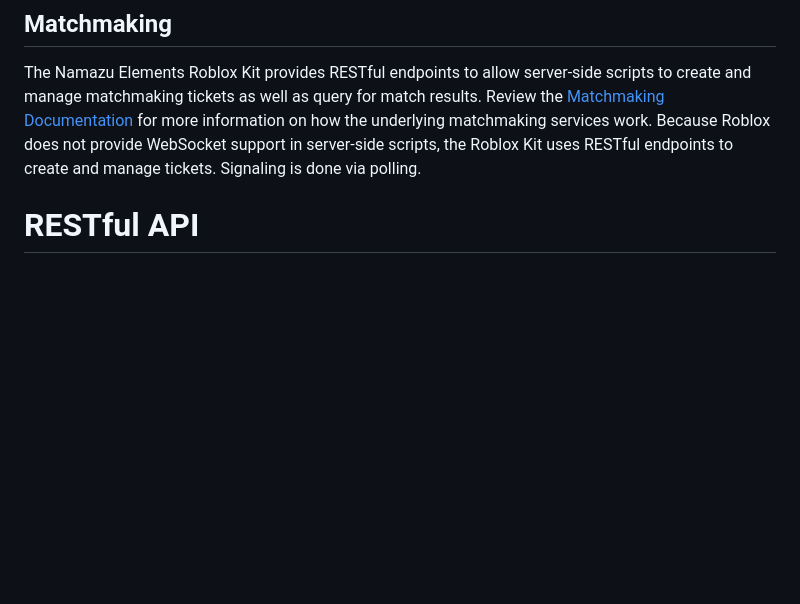
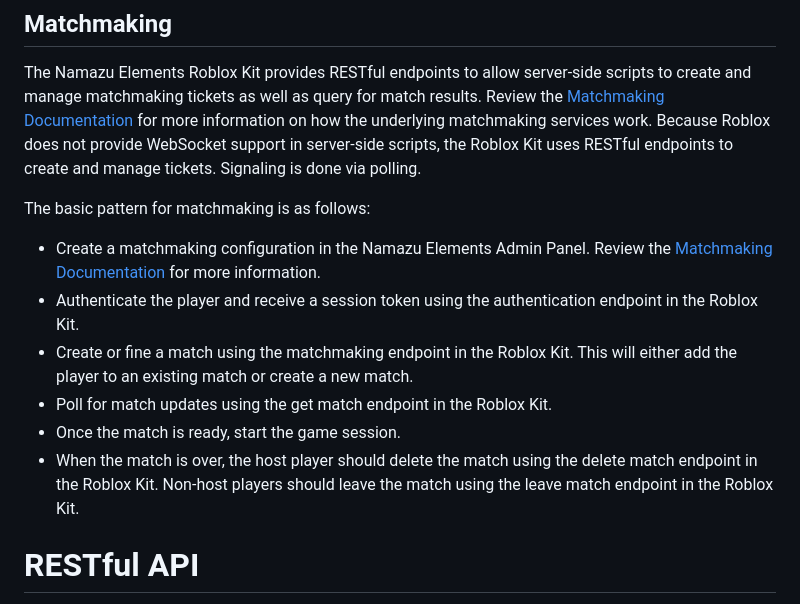
Before and after one commit to NamazuStudios/roblox-kit, a Markdown page: README.md, the part around the change. Rendered like a GitHub page; blank space fills up the shorter version.

Commit message:
Added matchmaking description.

```diff
--- a/README.md
+++ b/README.md
@@ -28,6 +28,14 @@ All operations must work with the [Namazu Elements Security Model](https://namaz
 ## Matchmaking
 
 The Namazu Elements Roblox Kit provides RESTful endpoints to allow server-side scripts to create and manage matchmaking tickets as well as query for match results. Review the [Matchmaking Documentation](https://namazustudios.com/docs/namazu-elements-core/features/matchmaking/) for more information on how the underlying matchmaking services work. Because Roblox does not provide WebSocket support in server-side scripts, the Roblox Kit uses RESTful endpoints to create and manage tickets. Signaling is done via polling.
+
+The basic pattern for matchmaking is as follows:
+ * Create a matchmaking configuration in the Namazu Elements Admin Panel. Review the [Matchmaking Documentation](https://namazustudios.com/docs/namazu-elements-core/features/matchmaking/configurations/) for more information.
+ * Authenticate the player and receive a session token using the authentication endpoint in the Roblox Kit.
+ * Create or fine a match using the matchmaking endpoint in the Roblox Kit. This will either add the player to an existing match or create a new match.
+ * Poll for match updates using the get match endpoint in the Roblox Kit.
+ * Once the match is ready, start the game session.
+ * When the match is over, the host player should delete the match using the delete match endpoint in the Roblox Kit. Non-host players should leave the match using the leave match endpoint in the Roblox Kit.
 
 # RESTful API
 
```
